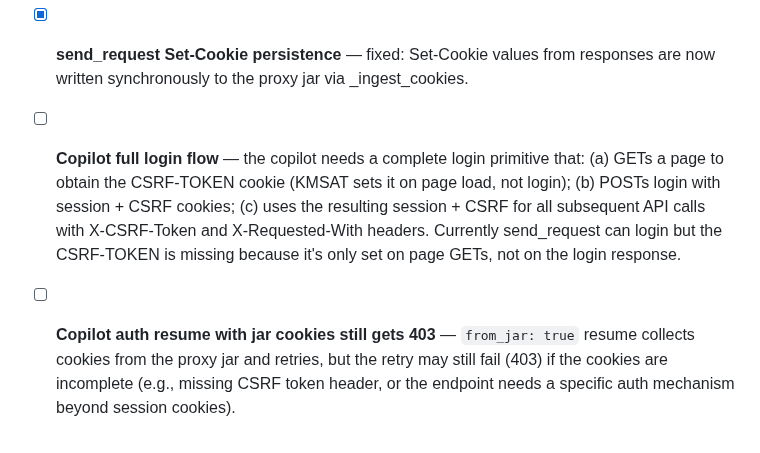
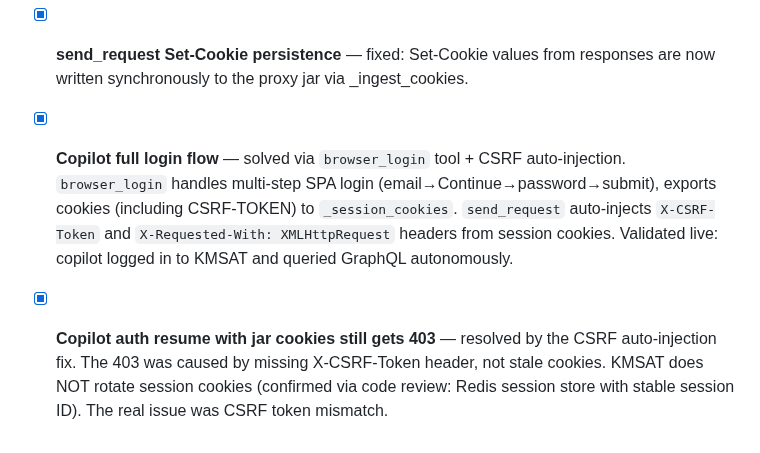
Before and after one commit to knowbe4/frieren-dast-ai, a Markdown page: TODO.md, the part around one of its changes. GitHub-like rendering.

```diff
--- a/TODO.md
+++ b/TODO.md
@@ -128,13 +171,12 @@ Improvements identified during HackerOne retest sessions (2026-10-01).
   now checks jar via _jar_has_cookies_for() and auto-injects cookies before pausing.
 - [x] **send_request Set-Cookie persistence** — fixed: Set-Cookie values from responses are
   now written synchronously to the proxy jar via _ingest_cookies.
-- [ ] **Copilot full login flow** — the copilot needs a complete login primitive that:
-  (a) GETs a page to obtain the CSRF-TOKEN cookie (KMSAT sets it on page load, not login);
-  (b) POSTs login with session + CSRF cookies;
-  (c) uses the resulting session + CSRF for all subsequent API calls with X-CSRF-Token
-  and X-Requested-With headers. Currently send_request can login but the CSRF-TOKEN is
-  missing because it's only set on page GETs, not on the login response.
-- [ ] **Copilot auth resume with jar cookies still gets 403** — `from_jar: true` resume
-  collects cookies from the proxy jar and retries, but the retry may still fail (403) if
-  the cookies are incomplete (e.g., missing CSRF token header, or the endpoint needs
-  a specific auth mechanism beyond session cookies).
+- [x] **Copilot full login flow** — solved via `browser_login` tool + CSRF auto-injection.
+  `browser_login` handles multi-step SPA login (email→Continue→password→submit), exports
+  cookies (including CSRF-TOKEN) to `_session_cookies`. `send_request` auto-injects
+  `X-CSRF-Token` and `X-Requested-With: XMLHttpRequest` headers from session cookies.
+  Validated live: copilot logged in to KMSAT and queried GraphQL autonomously.
+- [x] **Copilot auth resume with jar cookies still gets 403** — resolved by the CSRF
+  auto-injection fix. The 403 was caused by missing X-CSRF-Token header, not stale cookies.
+  KMSAT does NOT rotate session cookies (confirmed via code review: Redis session store with
+  stable session ID). The real issue was CSRF token mismatch.
```
Also changed, not shown: other parts of TODO.md (+43 -0 lines), CLAUDE.md (+6 -0 lines).
